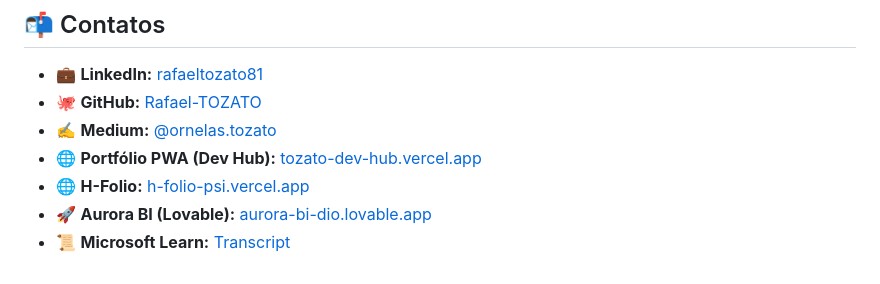
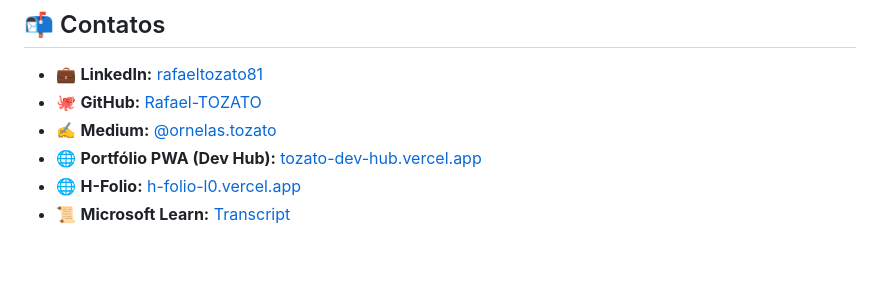
Before and after one commit to Rafael-TOZATO/tozato-dev-hub, a Markdown page: README.md, the part around the change. Drawn GitHub-style.

Commit message:
Update links in README.md
Updated H-Folio link and removed Aurora BI link.

Signed-off-by: Rafael Ornelas Tozato <ornelas.tozato@gmail.com>

```diff
--- a/README.md
+++ b/README.md
@@ -68,6 +68,5 @@ Requer Node.js 18 ou superior.
 - 🐙 **GitHub:** [Rafael-TOZATO](https://github.com/Rafael-TOZATO)
 - ✍️ **Medium:** [@ornelas.tozato](https://medium.com/@ornelas.tozato)
 - 🌐 **Portfólio PWA (Dev Hub):** [tozato-dev-hub.vercel.app](https://tozato-dev-hub.vercel.app)
-- 🌐 **H-Folio:** [h-folio-psi.vercel.app](https://h-folio-psi.vercel.app)
-- 🚀 **Aurora BI (Lovable):** [aurora-bi-dio.lovable.app](https://aurora-bi-dio.lovable.app)
+- 🌐 **H-Folio:** [h-folio-l0.vercel.app](https://h-folio-l0.vercel.app/)
 - 📜 **Microsoft Learn:** [Transcript](https://learn.microsoft.com/pt-br/users/rafaelornelastozato-2209/transcript/dzo2wizrzkx2853)
```
